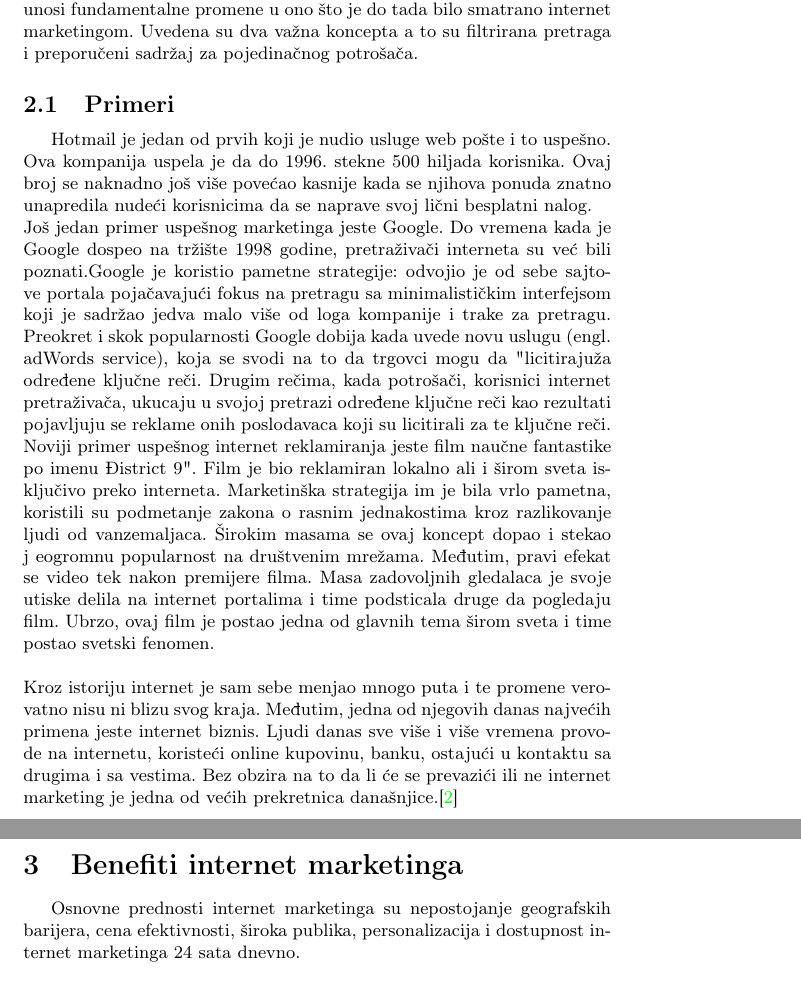
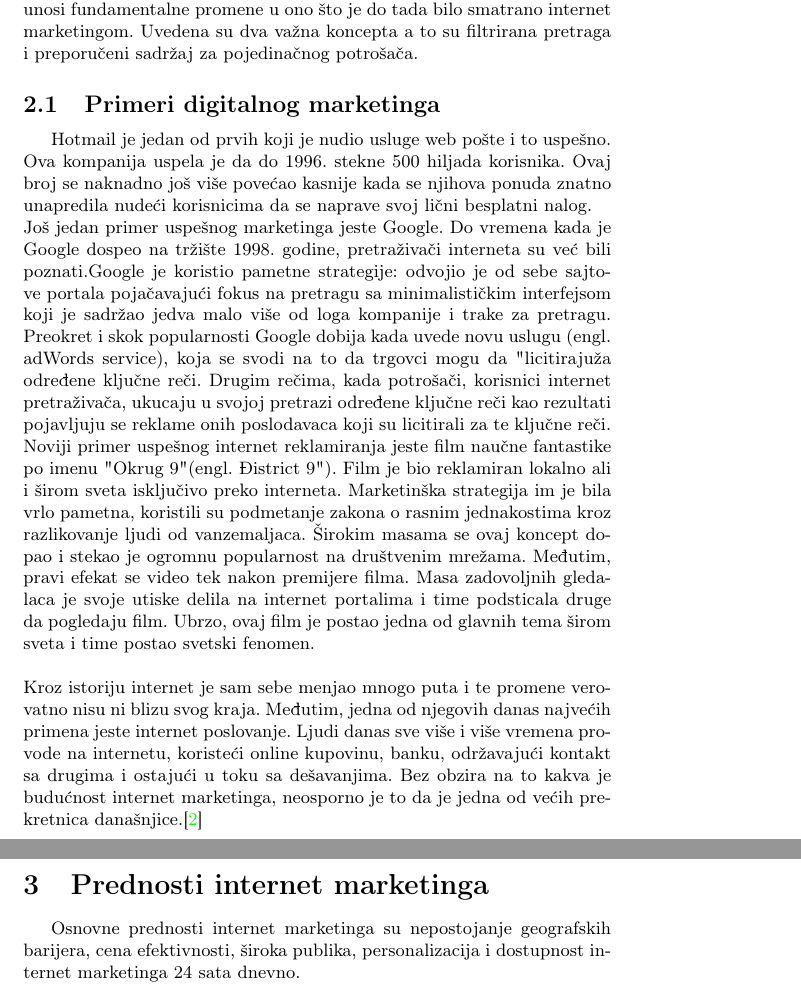
Before and after one commit to TamaraKrstic/13_TNP2022, a LaTeX document (13_KrsticPetrovicNeskovicPetrovic.tex): two parts of pages 4 and 5 of 11, joined at a grey line, cut so that both start at the same text. Compiled offline with pdfLaTeX.

Commit message:
Update 13_KrsticPetrovicNeskovicPetrovic.tex

```diff
--- a/13_KrsticPetrovicNeskovicPetrovic.tex
+++ b/13_KrsticPetrovicNeskovicPetrovic.tex
@@ -62,16 +62,16 @@ Internet je stvorio virtualno i globalno tržište oslobođeno granica vremena i
 Ako se osvrnemo na rane početke internet marketinga , primetićemo da su prvi koraci u tom smeru napravljeni 1990-ih godina. Prvi vid marketinga koji se pojavio svodio se na jednostavne web stranice koje su u kraćem tekstu pružale informacije o firmi ili proizvodu. Internet reklamiranje je naglo dobilo na popularnosti 1995. što nam govori i činjenica da je 1994. ukupna potrošnja na internetu iznosila svega 0 dolara, dok je 1996. skočila na 301 milion dolara.
 Bilo je i nekoliko pokušaja koji nisu zaživeli na tržištu, kao što su na primer iskačući oglasi (engl. pop- up adverts) koji su ubrzlo neutralizovani pomoću određenih programa koji ih blokiraju.
 Nagla popularnost društvenih mreža, i društvenog veba pre svega, koja je počela 2006. godine dovela je do nove vrste marketinga koja unosi fundamentalne promene u ono što je do tada bilo smatrano internet marketingom. Uvedena su dva važna koncepta a to su filtrirana pretraga i preporučeni sadržaj za pojedinačnog potrošača.
-\subsection{Primeri}
+\subsection{Primeri digitalnog marketinga }
 \label{subsec:primeri}
 \\ Hotmail je jedan od prvih koji je nudio usluge web pošte i to uspešno. Ova kompanija uspela je da do 1996. stekne 500 hiljada korisnika. Ovaj broj se naknadno još više povećao kasnije kada se njihova ponuda znatno unapredila nudeći korisnicima da se naprave svoj lični besplatni nalog.
-\\Još jedan primer uspešnog marketinga jeste Google. Do vremena kada je Google dospeo na tržište 1998 godine, pretraživači interneta su već bili poznati.Google je koristio pametne strategije: odvojio je od sebe sajtove portala pojačavajući fokus na pretragu sa minimalističkim interfejsom koji je sadržao jedva malo više od loga kompanije i trake za pretragu. Preokret i skok popularnosti Google dobija kada uvede novu uslugu (engl. adWords service), koja se svodi na to da trgovci mogu da "licitiraju" za određene ključne reči. Drugim rečima, kada potrošači, korisnici internet pretraživača, ukucaju u svojoj pretrazi određene ključne reči kao rezultati pojavljuju se reklame onih poslodavaca koji su licitirali za te ključne reči.
-\\Noviji primer uspešnog internet reklamiranja jeste film naučne fantastike po imenu "District 9". Film je bio reklamiran lokalno ali i širom sveta isključivo preko interneta. Marketinška strategija im je bila vrlo pametna, koristili su podmetanje zakona o rasnim jednakostima kroz razlikovanje ljudi od vanzemaljaca. Širokim masama se ovaj koncept dopao i stekao j eogromnu popularnost na društvenim mrežama. Međutim, pravi efekat se video tek nakon premijere filma. Masa zadovoljnih gledalaca je svoje utiske delila na internet portalima i time podsticala druge da pogledaju film. Ubrzo, ovaj film je postao jedna od glavnih tema širom sveta i time postao svetski fenomen.
+\\Još jedan primer uspešnog marketinga jeste Google. Do vremena kada je Google dospeo na tržište 1998. godine, pretraživači interneta su već bili poznati.Google je koristio pametne strategije: odvojio je od sebe sajtove portala pojačavajući fokus na pretragu sa minimalističkim interfejsom koji je sadržao jedva malo više od loga kompanije i trake za pretragu. Preokret i skok popularnosti Google dobija kada uvede novu uslugu (engl. adWords service), koja se svodi na to da trgovci mogu da "licitiraju" za određene ključne reči. Drugim rečima, kada potrošači, korisnici internet pretraživača, ukucaju u svojoj pretrazi određene ključne reči kao rezultati pojavljuju se reklame onih poslodavaca koji su licitirali za te ključne reči.
+\\Noviji primer uspešnog internet reklamiranja jeste film naučne fantastike po imenu "Okrug 9"(engl. "District 9"). Film je bio reklamiran lokalno ali i širom sveta isključivo preko interneta. Marketinška strategija im je bila vrlo pametna, koristili su podmetanje zakona o rasnim jednakostima kroz razlikovanje ljudi od vanzemaljaca. Širokim masama se ovaj koncept dopao i stekao je ogromnu popularnost na društvenim mrežama. Međutim, pravi efekat se video tek nakon premijere filma. Masa zadovoljnih gledalaca je svoje utiske delila na internet portalima i time podsticala druge da pogledaju film. Ubrzo, ovaj film je postao jedna od glavnih tema širom sveta i time postao svetski fenomen.
 \\\\
-Kroz istoriju internet je sam sebe menjao mnogo puta i te promene verovatno nisu ni blizu svog kraja. Međutim, jedna od njegovih danas najvećih primena jeste internet biznis. Ljudi danas sve više i više vremena provode na internetu, koristeći online kupovinu, banku, ostajući u kontaktu sa drugima i sa vestima. Bez obzira na to da li će se prevazići ili ne internet marketing je jedna od većih prekretnica današnjice.\cite{istorija}
+Kroz istoriju internet je sam sebe menjao mnogo puta i te promene verovatno nisu ni blizu svog kraja. Međutim, jedna od njegovih danas najvećih primena jeste internet poslovanje. Ljudi danas sve više i više vremena provode na internetu, koristeći online kupovinu, banku, održavajući kontakt sa drugima i ostajući u toku sa dešavanjima. Bez obzira na to kakva je budućnost internet marketinga, neosporno je to da je jedna od većih prekretnica današnjice.\cite{istorija}
 
-\section{Benefiti internet marketinga}
-\label{sec:benefiti}
+\section{Prednosti internet marketinga}
+\label{sec:prednosti}
 Osnovne prednosti internet marketinga su nepostojanje geografskih barijera, cena efektivnosti, široka publika, personalizacija i dostupnost internet marketinga 24 sata dnevno.
 \\Jedna od važnih prednosti je takođe njegovo dejstvo na mala i srednja preduzeća, tako što im povećava broj mogućih kupaca. Zapravo, internet stvara neku vrstu demokratizovanog okruženja gde svi podjednako imaju pravo na reklamiranje i svi imaju relativno iste šanse za uspeh.
 \\Internet omogućava brisanje geografskih barijera, kao što smo već rekli, on to čini tako što omogućava neograničen globalni doseg sa izuzetno nižim cenama. Prodavci na internetu sada imaju mnogo veću publiku i mogućnost da svoje proizvode reklamiraju širom sveta svim korisnicima. Imaju mogućnost da se reklamiraju kod svakoga ko ima pristup internetu, što stvara i znatno veću konkerenciju ali i znatno veći broj izbora za potrošače.
```
Also changed, not shown: 13_KrsticPetrovicNeskovicPetrovic.tex (6 more changed lines).
